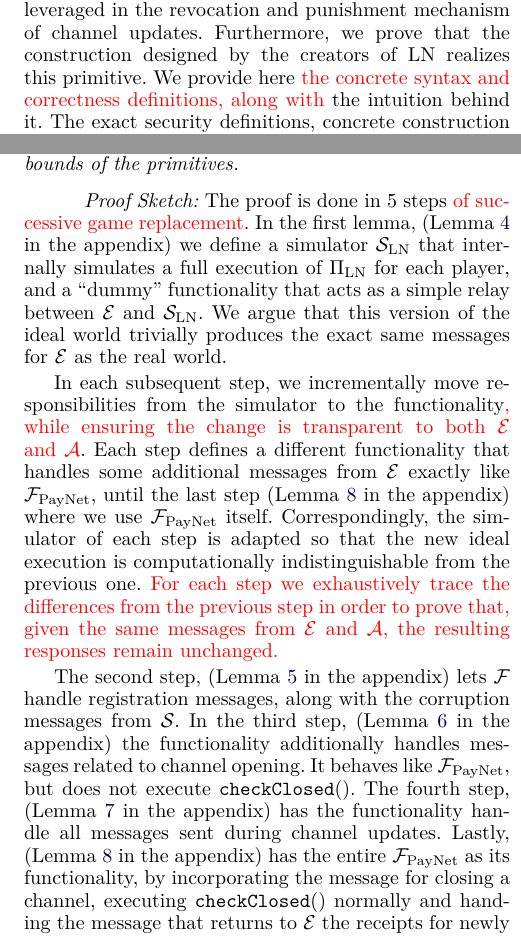
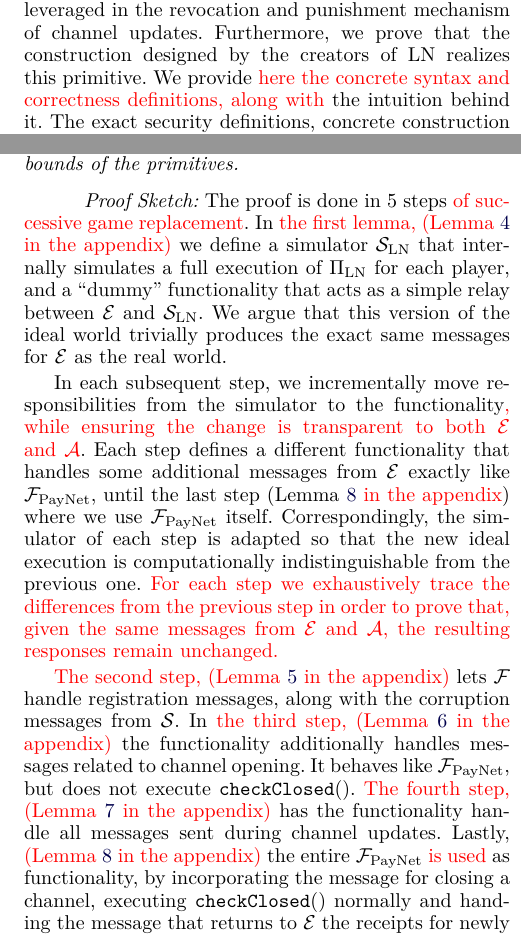
Before and after one commit to OrfeasLitos/PaymentChannels, a LaTeX paper (src/paymentChannels.tex, which reads src/combsigndescr.tex, src/secproofdescr.tex): two parts of the columns of pages 10 and 11 of 55, joined at a grey line, cut so that both start at the same text. Compiled offline with pdfLaTeX; a missing font is replaced by an installed copy or a similar font; a LaTeX package or settings file that is missing is left out.

Commit message:
Rephrase, redden

```diff
--- a/src/combsigndescr.tex
+++ b/src/combsigndescr.tex
@@ -4,7 +4,7 @@
   generating signatures\redden{, which} is leveraged in the revocation and
   punishment mechanism of channel updates. Furthermore, we prove that the
   construction designed by the creators of LN realizes this primitive. We
-  provide here \redden{the concrete syntax and correctness definitions, along with}
+  provide \redden{here the concrete syntax and correctness definitions, along with}
   the intuition behind it. The exact security definitions, concrete construction
   and proof of security can be found in Appendix~\ref{appendix:combinedsign}.
 
--- a/src/secproofdescr.tex
+++ b/src/secproofdescr.tex
@@ -35,7 +35,9 @@
   \end{theorem}
 
   \begin{proofsketch}
-    The proof is done in 5 steps \redden{of successive game replacement}. In the first lemma, (Lemma~\ref{lemma:dummy} in the appendix) we define a simulator $\simulator_{\mathrm{LN}}$
+    The proof is done in 5 steps \redden{of successive game replacement}. In
+    \redden{the first lemma, (Lemma~\ref{lemma:dummy} in the appendix)} we
+    define a simulator $\simulator_{\mathrm{LN}}$
     that internally simulates a full execution of $\Pi_{\mathrm{LN}}$ for each
     player, and a ``dummy'' functionality that acts as a simple relay between
     \environment{} and $\simulator_{\mathrm{LN}}$. We argue that this version of
@@ -47,20 +49,21 @@
     transparent to both \environment{} and \adversary}. Each step defines a
     different functionality that handles some additional messages from
     \environment{} exactly like \fpaynet, until the last step
-    (Lemma~\ref{lemma:close} in the appendix) where we use \fpaynet{} itself. Correspondingly,
+    (Lemma~\ref{lemma:close} \redden{in the appendix}) where we use \fpaynet{} itself. Correspondingly,
     the simulator of each step is adapted so that the new ideal execution is
     computationally indistinguishable from the previous one. \redden{For each
     step we exhaustively trace the differences from the previous step in order
     to prove that, given the same messages from \environment{} and \adversary{},
     the resulting responses remain unchanged.}
 
-    The second step, (Lemma~\ref{lemma:reg} in the appendix) lets $\mathcal{F}$ handle registration messages,
-    along with the corruption messages from \simulator. In the third step,  (Lemma~\ref{lemma:open} in the appendix)
+    \redden{The second step, (Lemma~\ref{lemma:reg} in the appendix)} lets $\mathcal{F}$ handle registration messages,
+    along with the corruption messages from \simulator. In \redden{the third
+    step,  (Lemma~\ref{lemma:open} in the appendix)}
     the functionality additionally handles messages related to channel opening. It
     behaves like \fpaynet, but does not execute \texttt{checkClosed}().
-    The fourth step, (Lemma~\ref{lemma:pay} in the appendix) has the functionality handle all messages sent during
-    channel updates. Lastly, (Lemma~\ref{lemma:close} in the appendix) has the entire \fpaynet{} as
-    its functionality, by incorporating the message for closing a channel,
+    \redden{The fourth step, (Lemma~\ref{lemma:pay} in the appendix)} has the functionality handle all messages sent during
+    channel updates. Lastly, \redden{(Lemma~\ref{lemma:close} in the appendix)}
+    the entire \fpaynet{} \redden{is used} as functionality, by incorporating the message for closing a channel,
     executing \texttt{checkClosed}() normally and handing the message that returns
     to \environment{} the receipts for newly opened, updated and closed
     channels. The last two steps introduce a probability of failure in case
```
